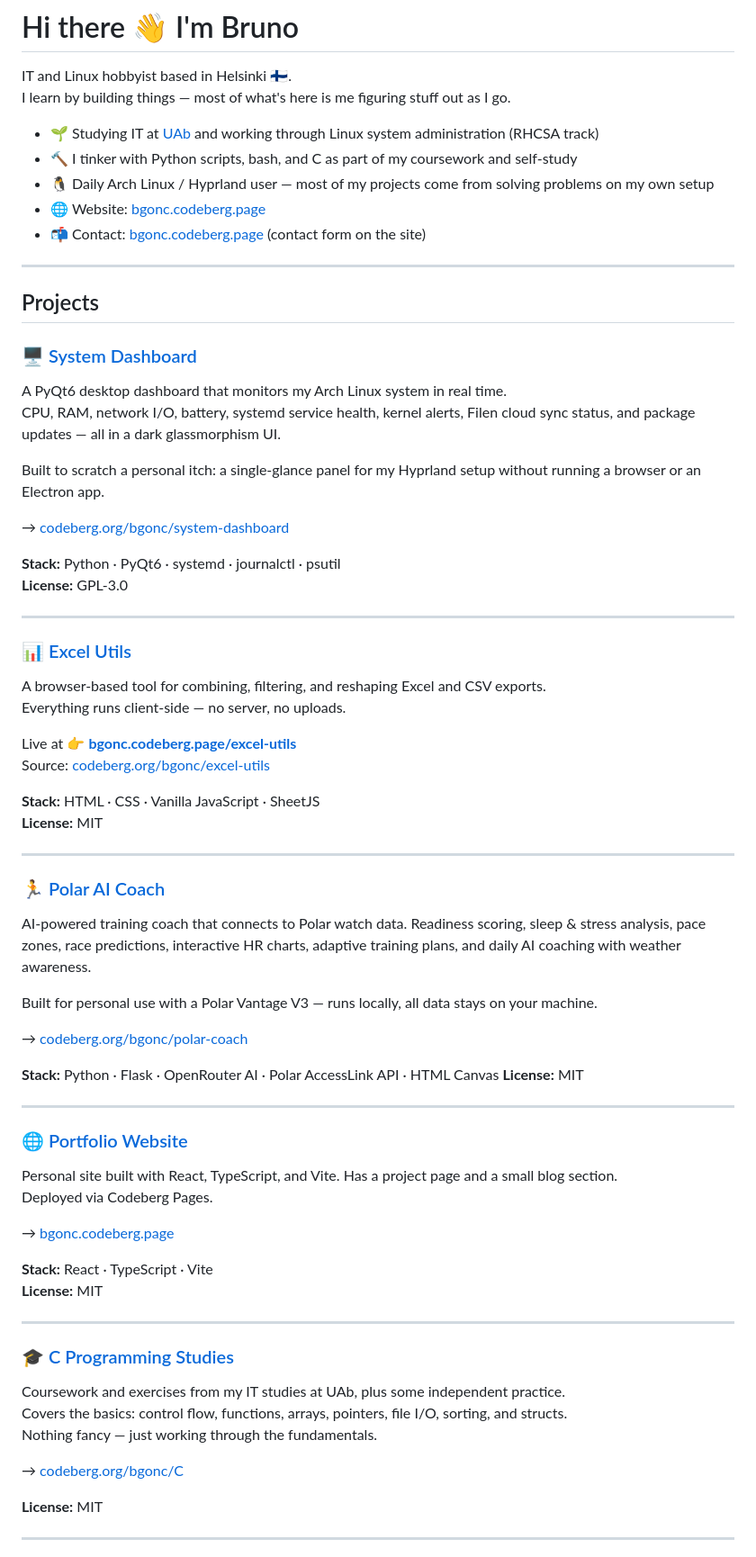
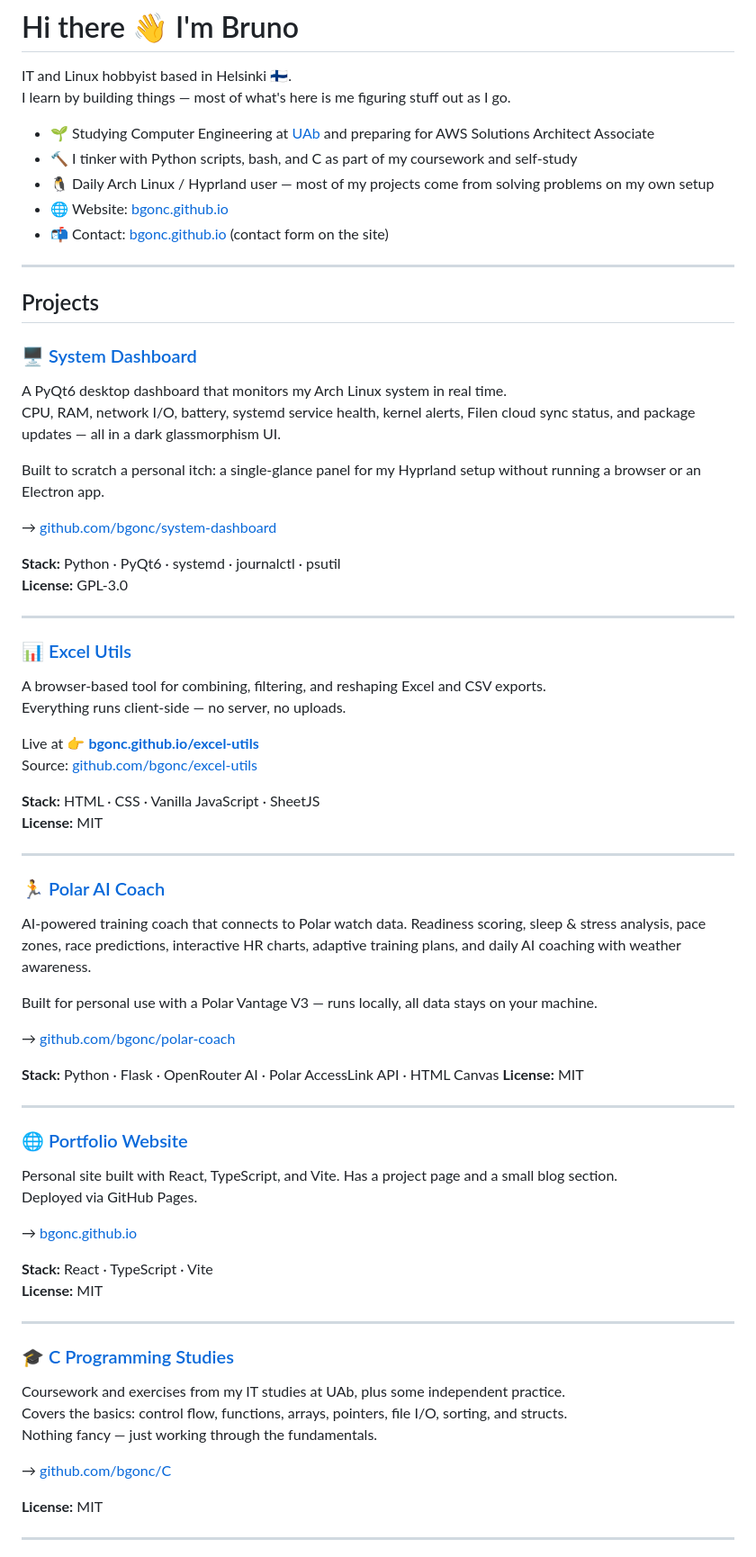
Before and after one commit to bgonc/bgonc, a Markdown page: README.md, the part around one of its changes. Shown at 90% size. Drawn GitHub-style.

Commit message:
docs: make GitHub the primary project home

```diff
--- a/README.md
+++ b/README.md
@@ -3,11 +3,11 @@
 IT and Linux hobbyist based in Helsinki 🇫🇮.
 I learn by building things — most of what's here is me figuring stuff out as I go.
 
-- 🌱 Studying IT at [UAb](https://www.uab.pt) and working through Linux system administration (RHCSA track)
+- 🌱 Studying Computer Engineering at [UAb](https://www.uab.pt) and preparing for AWS Solutions Architect Associate
 - 🔨 I tinker with Python scripts, bash, and C as part of my coursework and self-study
 - 🐧 Daily Arch Linux / Hyprland user — most of my projects come from solving problems on my own setup
-- 🌐 Website: [bgonc.codeberg.page](https://bgonc.codeberg.page)
-- 📬 Contact: [bgonc.codeberg.page](https://bgonc.codeberg.page) (contact form on the site)
+- 🌐 Website: [bgonc.github.io](https://bgonc.github.io)
+- 📬 Contact: [bgonc.github.io](https://bgonc.github.io) (contact form on the site)
 
 ---
 
@@ -20,7 +20,7 @@ CPU, RAM, network I/O, battery, systemd service health, kernel alerts, Filen clo
 
 Built to scratch a personal itch: a single-glance panel for my Hyprland setup without running a browser or an Electron app.
 
-→ [codeberg.org/bgonc/system-dashboard](https://codeberg.org/bgonc/system-dashboard)
+→ [github.com/bgonc/system-dashboard](https://github.com/bgonc/system-dashboard)
 
 **Stack:** Python · PyQt6 · systemd · journalctl · psutil
 **License:** GPL-3.0
@@ -32,8 +32,8 @@ Built to scratch a personal itch: a single-glance panel for my Hyprland setup wi
 A browser-based tool for combining, filtering, and reshaping Excel and CSV exports.
 Everything runs client-side — no server, no uploads.
 
-Live at 👉 **[bgonc.codeberg.page/excel-utils](https://bgonc.codeberg.page/excel-utils)**
-Source: [codeberg.org/bgonc/excel-utils](https://codeberg.org/bgonc/excel-utils)
+Live at 👉 **[bgonc.github.io/excel-utils](https://bgonc.github.io/excel-utils)**
+Source: [github.com/bgonc/excel-utils](https://github.com/bgonc/excel-utils)
 
 **Stack:** HTML · CSS · Vanilla JavaScript · SheetJS
 **License:** MIT
@@ -47,7 +47,7 @@ Readiness scoring, sleep & stress analysis, pace zones, race predictions, intera
 
 Built for personal use with a Polar Vantage V3 — runs locally, all data stays on your machine.
 
-→ [codeberg.org/bgonc/polar-coach](https://codeberg.org/bgonc/polar-coach)
+→ [github.com/bgonc/polar-coach](https://github.com/bgonc/polar-coach)
 
 **Stack:** Python · Flask · OpenRouter AI · Polar AccessLink API · HTML Canvas
 **License:** MIT
@@ -58,8 +58,8 @@ Built for personal use with a Polar Vantage V3 — runs locally, all data stays
 
 Personal site built with React, TypeScript, and Vite. Has a project page and a small blog section.
-Deployed via Codeberg Pages.
+Deployed via GitHub Pages.
 
-→ [bgonc.codeberg.page](https://bgonc.codeberg.page)
+→ [bgonc.github.io](https://bgonc.github.io)
 
 **Stack:** React · TypeScript · Vite
 **License:** MIT
@@ -72,7 +72,7 @@ Coursework and exercises from my IT studies at UAb, plus some independent practi
 Covers the basics: control flow, functions, arrays, pointers, file I/O, sorting, and structs.
 Nothing fancy — just working through the fundamentals.
 
-→ [codeberg.org/bgonc/C](https://codeberg.org/bgonc/C)
+→ [github.com/bgonc/C](https://github.com/bgonc/C)
 
 **License:** MIT
 
```
Also changed, not shown: other parts of README.md (+5 -5 lines).
